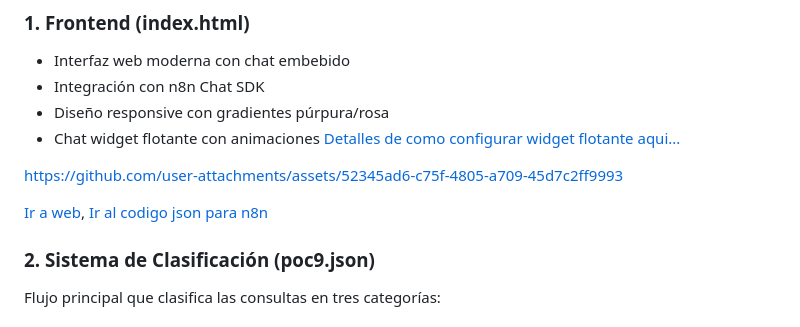
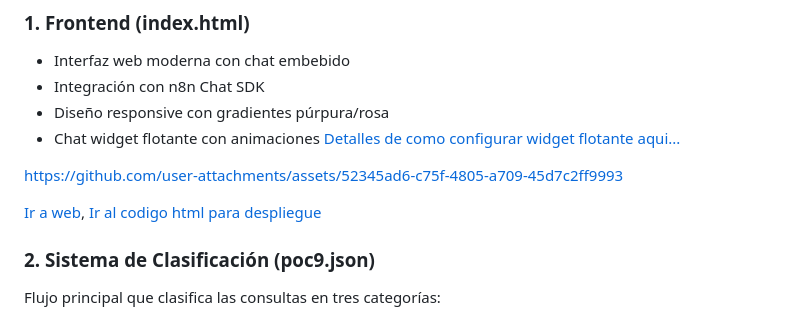
Before and after one commit to Ferx096/poc9_facturito, a Markdown page: README.md, the part around the change. Drawn GitHub-style.

```diff
--- a/README.md
+++ b/README.md
@@ -35,7 +35,7 @@ https://github.com/user-attachments/assets/52345ad6-c75f-4805-a709-45d7c2ff9993
 
 
 
-  [Ir a web](https://ferx096.github.io/poc9_facturito/),  [Ir al codigo json para n8n](https://github.com/Ferx096/poc9_facturito/blob/main/index.html)
+  [Ir a web](https://ferx096.github.io/poc9_facturito/),  [Ir al codigo html para despliegue](https://github.com/Ferx096/poc9_facturito/blob/main/index.html)
 
 
 ### 2. **Sistema de Clasificación (poc9.json)**
```
